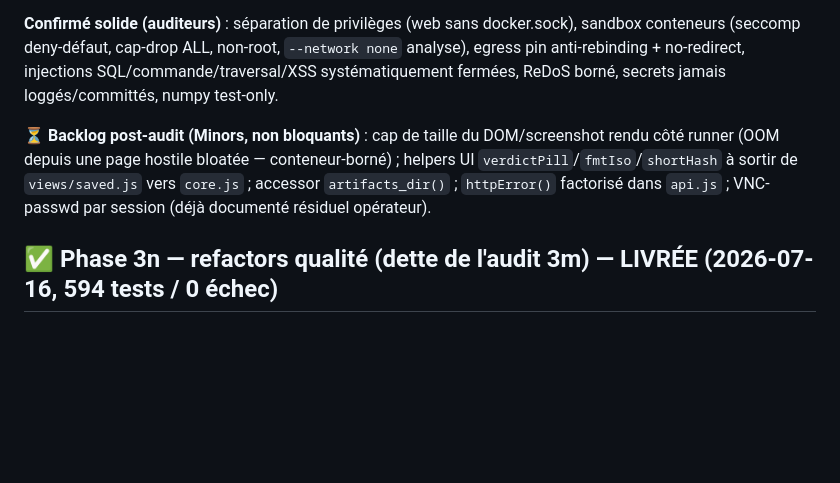
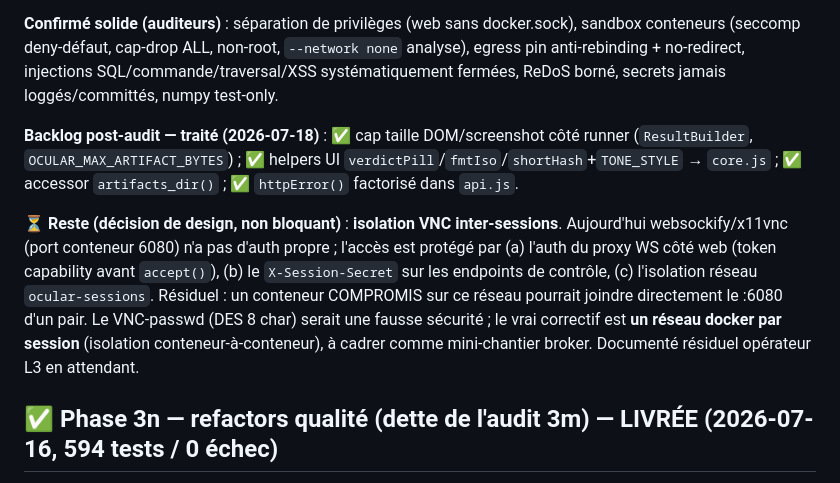
Before and after one commit to guatxlabs/ocular, a Markdown page: docs/ROADMAP.md, the part around the change. Rendered like a GitHub page; blank space fills up the shorter version.

Commit message:
docs(roadmap): backlog audit traité (M2/Q3/Q4/Q5) ; reste isolation VNC (design)
Co-Authored-By: Claude Opus 4.8 (1M context) <noreply@anthropic.com>

```diff
--- a/docs/ROADMAP.md
+++ b/docs/ROADMAP.md
@@ -64,7 +64,9 @@ Deux passes d'audit adversarial multi-agents (Opus) : (A) **sécu réseau/pivot*
 
 **Confirmé solide (auditeurs)** : séparation de privilèges (web sans docker.sock), sandbox conteneurs (seccomp deny-défaut, cap-drop ALL, non-root, `--network none` analyse), egress pin anti-rebinding + no-redirect, injections SQL/commande/traversal/XSS systématiquement fermées, ReDoS borné, secrets jamais loggés/committés, numpy test-only.
 
-**⏳ Backlog post-audit (Minors, non bloquants)** : cap de taille du DOM/screenshot rendu côté runner (OOM depuis une page hostile bloatée — conteneur-borné) ; helpers UI `verdictPill`/`fmtIso`/`shortHash` à sortir de `views/saved.js` vers `core.js` ; accessor `artifacts_dir()` ; `httpError()` factorisé dans `api.js` ; VNC-passwd par session (déjà documenté résiduel opérateur).
+**Backlog post-audit — traité (2026-07-18)** : ✅ cap taille DOM/screenshot côté runner (`ResultBuilder`, `OCULAR_MAX_ARTIFACT_BYTES`) ; ✅ helpers UI `verdictPill`/`fmtIso`/`shortHash`+`TONE_STYLE` → `core.js` ; ✅ accessor `artifacts_dir()` ; ✅ `httpError()` factorisé dans `api.js`.
+
+**⏳ Reste (décision de design, non bloquant)** : **isolation VNC inter-sessions**. Aujourd'hui websockify/x11vnc (port conteneur 6080) n'a pas d'auth propre ; l'accès est protégé par (a) l'auth du proxy WS côté web (token capability avant `accept()`), (b) le `X-Session-Secret` sur les endpoints de contrôle, (c) l'isolation réseau `ocular-sessions`. Résiduel : un conteneur COMPROMIS sur ce réseau pourrait joindre directement le :6080 d'un pair. Le VNC-passwd (DES 8 char) serait une fausse sécurité ; le vrai correctif est **un réseau docker par session** (isolation conteneur-à-conteneur), à cadrer comme mini-chantier broker. Documenté résiduel opérateur L3 en attendant.
 
 ## ✅ Phase 3n — refactors qualité (dette de l'audit 3m) — LIVRÉE (2026-07-16, 594 tests / 0 échec)
 
```
